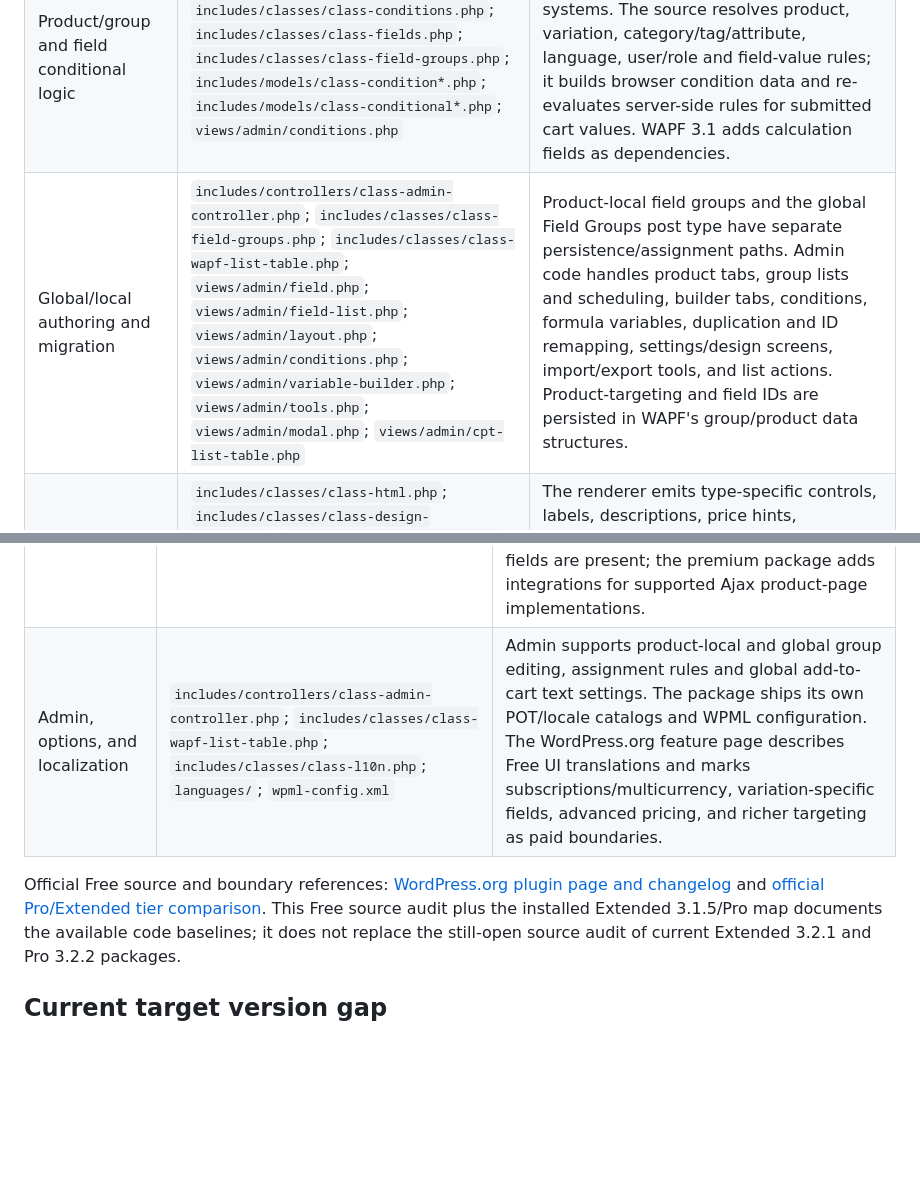
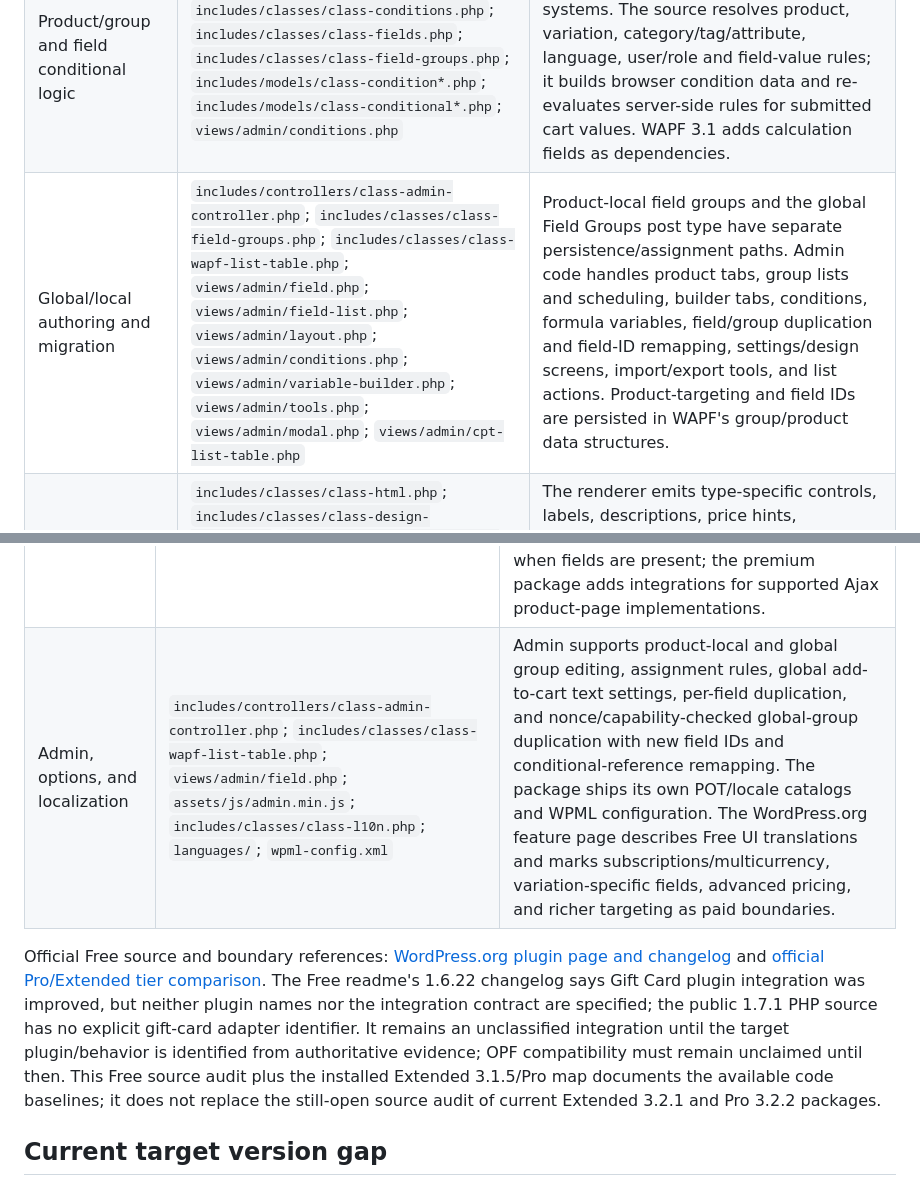
Before and after one commit to netwokersllc/open-product-fields-for-woocommerce, a Markdown page: docs/compatibility/WAPF-EXTENDED-3.1.5-SOURCE-AUDIT.md, 2 parts joined by grey strips. Drawn GitHub-style; blank space fills up the shorter version.

Commit message:
docs: audit WAPF Free admin capabilities

```diff
--- a/docs/compatibility/WAPF-EXTENDED-3.1.5-SOURCE-AUDIT.md
+++ b/docs/compatibility/WAPF-EXTENDED-3.1.5-SOURCE-AUDIT.md
@@ -52,7 +52,7 @@ for the complete edition scope. Paths are relative to
 | Field schema and option settings | `includes/classes/class-config.php`; `includes/classes/class-fields.php`; `includes/models/class-field.php`; `views/admin/settings/*.php` | The registry defines scalar and choice field types, single versus multiple selection, accessible-label metadata, per-type options, required/default/min/max behavior, choice data, and extended registration through filters. The option model carries labels, descriptions, defaults, design controls, pricing, conditional rules, repeaters, and upload settings. |
 | Pricing modes and calculation inputs | `includes/classes/class-config.php::get_pricing_options()`; `includes/classes/class-fields.php::do_pricing()`; `includes/classes/class-helper.php`; `includes/models/class-fieldpricing.php`; `extend/formulas.php` | Base pricing modes are `fixed` (flat), `qt` (quantity flat), `p` (percentage), `percent` (quantity percentage), and `fx` (formula); text-like fields add `char`/`charq`, and number/image-quantity fields add `nr`/`nrq`. Formula inputs include product price, product quantity, field values/prices, Extended options total, and configured variables. Pricing results are later applied through cart calculation rather than trusting browser-submitted totals. |
 | Product/group and field conditional logic | `includes/classes/class-config.php`; `includes/classes/class-conditions.php`; `includes/classes/class-fields.php`; `includes/classes/class-field-groups.php`; `includes/models/class-condition*.php`; `includes/models/class-conditional*.php`; `views/admin/conditions.php` | Group placement conditions and field visibility conditions are distinct rule systems. The source resolves product, variation, category/tag/attribute, language, user/role and field-value rules; it builds browser condition data and re-evaluates server-side rules for submitted cart values. WAPF 3.1 adds calculation fields as dependencies. |
-| Global/local authoring and migration | `includes/controllers/class-admin-controller.php`; `includes/classes/class-field-groups.php`; `includes/classes/class-wapf-list-table.php`; `views/admin/field.php`; `views/admin/field-list.php`; `views/admin/layout.php`; `views/admin/conditions.php`; `views/admin/variable-builder.php`; `views/admin/tools.php`; `views/admin/modal.php`; `views/admin/cpt-list-table.php` | Product-local field groups and the global Field Groups post type have separate persistence/assignment paths. Admin code handles product tabs, group lists and scheduling, builder tabs, conditions, formula variables, duplication and ID remapping, settings/design screens, import/export tools, and list actions. Product-targeting and field IDs are persisted in WAPF's group/product data structures. |
+| Global/local authoring and migration | `includes/controllers/class-admin-controller.php`; `includes/classes/class-field-groups.php`; `includes/classes/class-wapf-list-table.php`; `views/admin/field.php`; `views/admin/field-list.php`; `views/admin/layout.php`; `views/admin/conditions.php`; `views/admin/variable-builder.php`; `views/admin/tools.php`; `views/admin/modal.php`; `views/admin/cpt-list-table.php` | Product-local field groups and the global Field Groups post type have separate persistence/assignment paths. Admin code handles product tabs, group lists and scheduling, builder tabs, conditions, formula variables, field/group duplication and field-ID remapping, settings/design screens, import/export tools, and list actions. Product-targeting and field IDs are persisted in WAPF's group/product data structures. |
 | Storefront markup, design, and browser behavior | `includes/classes/class-html.php`; `includes/classes/class-design-helper.php`; `includes/controllers/class-product-controller.php`; `views/frontend/field-group.php`; `views/frontend/fields/*.php`; `assets/js/frontend.min.js`; `assets/js/datepicker.min.js`; `assets/css/frontend-*.min.css`; `assets/css/datepicker.min.css` | The renderer emits type-specific controls, labels, descriptions, price hints, conditional state, group layout, design classes, variation data, and pricing summary. Frontend JS handles choice state, condition updates, pricing previews, image switching, repeater controls, uploader interactions, and product quantity changes. Date picker behavior is in its dedicated script. |
 | Cart validation, price calculation, order, and restore | `includes/classes/class-cart.php`; `includes/controllers/class-product-controller.php`; `includes/controllers/class-linked-products-controller.php`; `includes/controllers/class-public-controller.php` | The add-to-cart path reads raw field values, applies field/group/conditional and type-specific validation, recalculates price on the server, adds structured WAPF data to Woo cart lines, and renders configured values on cart/checkout/order surfaces. Source hooks also cover Store API data, cart edits, order metadata, order-again restoration, checkout validation, stock, and linked-child line handling. |
 | File upload lifecycle | `includes/classes/class-file-upload.php`; `includes/controllers/class-public-controller.php`; `views/frontend/fields/file.php`; `assets/js/dropzone.min.js`; `assets/js/frontend.min.js` | Uploads have a dedicated Ajax and native-input path, allowed-type handling, size/count checks, storage-path protection files, cart-token validation, removal, order download/cleanup, and optional zip creation. The installed 3.1.5 implementation is the baseline; later security hardening/default changes are listed in the current-release delta above and remain to verify in the current package. |
@@ -87,11 +87,17 @@ SHA-256: `b1852652a2c966a2419f7f2d7059ad97b296e1e136785f252260bafc2513e283`.
 | Core field validation and conditions | `includes/classes/class-fields.php`; `includes/classes/class-conditions.php`; `includes/classes/class-field-groups.php` | Values are type-sanitized (textarea, number, email, true/false and choices have dedicated paths); required state depends on field conditions; selection values are matched to configured choice slugs. Free conditions include the documented value/empty/checked tests; Pro-only rule operators and product/user targets are marked separately in source configuration. |
 | Product groups and persistence | `includes/classes/class-field-groups.php`; `includes/controllers/class-admin-controller.php`; `includes/controllers/class-product-controller.php` | Global field-group CPT records and product-local `_wapf_fieldgroup` data have separate load/save paths. Product and variation rendering, product assignment, conditions, and field values are resolved before storefront output. Free supports simple/variable products and Ajax variation selection; targeting exact variations is Pro-only. |
 | Cart/order lifecycle | `includes/controllers/class-product-controller.php`; `includes/classes/class-fields.php`; `includes/classes/class-woocommerce-service.php` | The controller renders on product pages, validates required fields at add-to-cart, stores structured `_wapf_meta` data, applies server-side add-on prices before totals, displays values on cart/checkout, persists order-item metadata, and restores saved values for order-again. The Free package intentionally disables WooCommerce Ajax add-to-cart when fields are present; the premium package adds integrations for supported Ajax product-page implementations. |
-| Admin, options, and localization | `includes/controllers/class-admin-controller.php`; `includes/classes/class-wapf-list-table.php`; `includes/classes/class-l10n.php`; `languages/`; `wpml-config.xml` | Admin supports product-local and global group editing, assignment rules and global add-to-cart text settings. The package ships its own POT/locale catalogs and WPML configuration. The WordPress.org feature page describes Free UI translations and marks subscriptions/multicurrency, variation-specific fields, advanced pricing, and richer targeting as paid boundaries. |
+| Admin, options, and localization | `includes/controllers/class-admin-controller.php`; `includes/classes/class-wapf-list-table.php`; `views/admin/field.php`; `assets/js/admin.min.js`; `includes/classes/class-l10n.php`; `languages/`; `wpml-config.xml` | Admin supports product-local and global group editing, assignment rules, global add-to-cart text settings, per-field duplication, and nonce/capability-checked global-group duplication with new field IDs and conditional-reference remapping. The package ships its own POT/locale catalogs and WPML configuration. The WordPress.org feature page describes Free UI translations and marks subscriptions/multicurrency, variation-specific fields, advanced pricing, and richer targeting as paid boundaries. |
 
 Official Free source and boundary references: [WordPress.org plugin page and
 changelog](https://wordpress.org/plugins/advanced-product-fields-for-woocommerce/)
 and [official Pro/Extended tier comparison](https://www.studiowombat.com/knowledge-base/whats-the-difference-between-each-version/).
+The Free readme's 1.6.22 changelog says Gift Card plugin integration was
+improved, but neither plugin names nor the integration contract are specified;
+the public 1.7.1 PHP source has no explicit gift-card adapter identifier. It
+remains an unclassified integration until the target plugin/behavior is
+identified from authoritative evidence; OPF compatibility must remain
+unclaimed until then.
 This Free source audit plus the installed Extended 3.1.5/Pro map documents the
 available code baselines; it does not replace the still-open source audit of
 current Extended 3.2.1 and Pro 3.2.2 packages.
```
